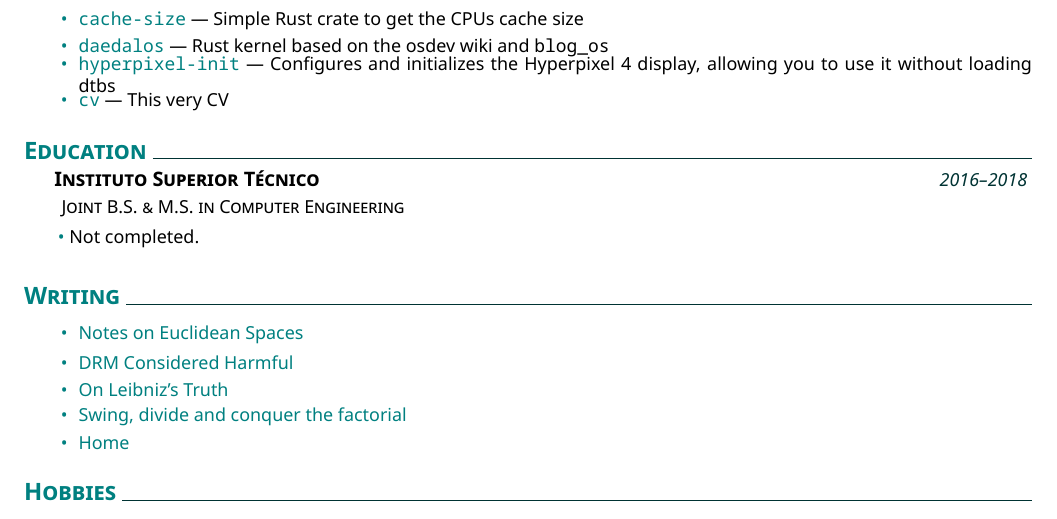
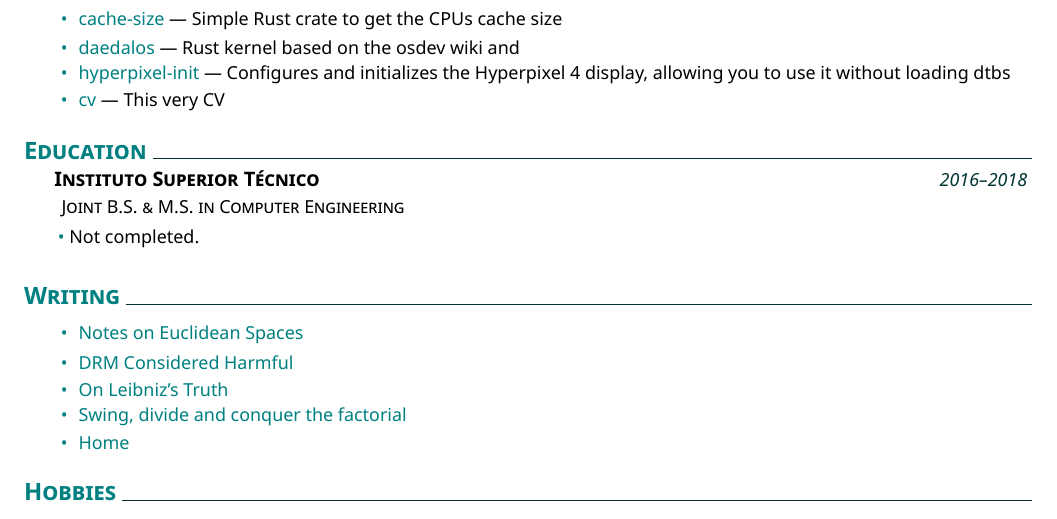
Before and after one commit to lovesegfault/cv, a LaTeX CV (cv.tex): part of page 2 of 2, cut so that both start at the same text. Compiled offline with XeLaTeX.

Commit message:
cv: try to fix alignment

```diff
--- a/cv.tex
+++ b/cv.tex
@@ -108,26 +108,19 @@
 \createskills{\proglangs,\langs,\tools}
 
 \section{Projects}
-\newcommand{\nix}{\href{https://github.com/lovesegfault/nix-config}{\mintinline{text}{nix-config}}
---- My NixOS configuration spanning all my systems}
+\newcommand{\nix}{\href{https://github.com/lovesegfault/nix-config}{nix-config} --- My NixOS configuration spanning all my systems}
 
-\newcommand{\genesis}{\href{https://github.com/lovesegfault/genesis}{\mintinline{text}{genesis}}
---- Explorations into genetic algorithms}
+\newcommand{\genesis}{\href{https://github.com/lovesegfault/genesis}{genesis} --- Explorations into genetic algorithms}
 
-\newcommand{\beautysh}{\href{https://github.com/lovesegfault/beautysh}{\mintinline{text}{beautysh}}
---- Bash formatter}
+\newcommand{\beautysh}{\href{https://github.com/lovesegfault/beautysh}{beautysh} --- Bash formatter}
 
-\newcommand{\cachesize}{\href{https://github.com/lovesegfault/cache-size}{\mintinline{text}{cache-size}}
---- Simple Rust crate to get the CPUs cache size}
+\newcommand{\cachesize}{\href{https://github.com/lovesegfault/cache-size}{cache-size} --- Simple Rust crate to get the CPUs cache size}
 
-\newcommand{\daedalos}{\href{https://github.com/lovesegfault/daedalos}{\mintinline{text}{daedalos}}
---- Rust kernel based on the osdev wiki and \mintinline{text}{blog_os}}
+\newcommand{\daedalos}{\href{https://github.com/lovesegfault/daedalos}{daedalos} --- Rust kernel based on the osdev wiki and }
 
-\newcommand{\hyperpixel}{\href{https://github.com/lovesegfault/hyperpixel-init}{\mintinline{text}{hyperpixel-init}}
---- Configures and initializes the Hyperpixel 4 display, allowing you to use it
-without loading dtbs}
+\newcommand{\hyperpixel}{\href{https://github.com/lovesegfault/hyperpixel-init}{hyperpixel-init} --- Configures and initializes the Hyperpixel 4 display, allowing you to use it without loading dtbs}
 
-\newcommand{\cv}{\href{https://github.com/lovesegfault/cv}{\mintinline{text}{cv}} --- This very CV}
+\newcommand{\cv}{\href{https://github.com/lovesegfault/cv}{cv} --- This very CV}
 
 \newcommand{\listofprojects}{\nix,\genesis,\beautysh,\cachesize,\daedalos,\hyperpixel,\cv}
 \createbullets{\listofprojects}
```
Also changed, not shown: cv.tex (15 more changed lines).
